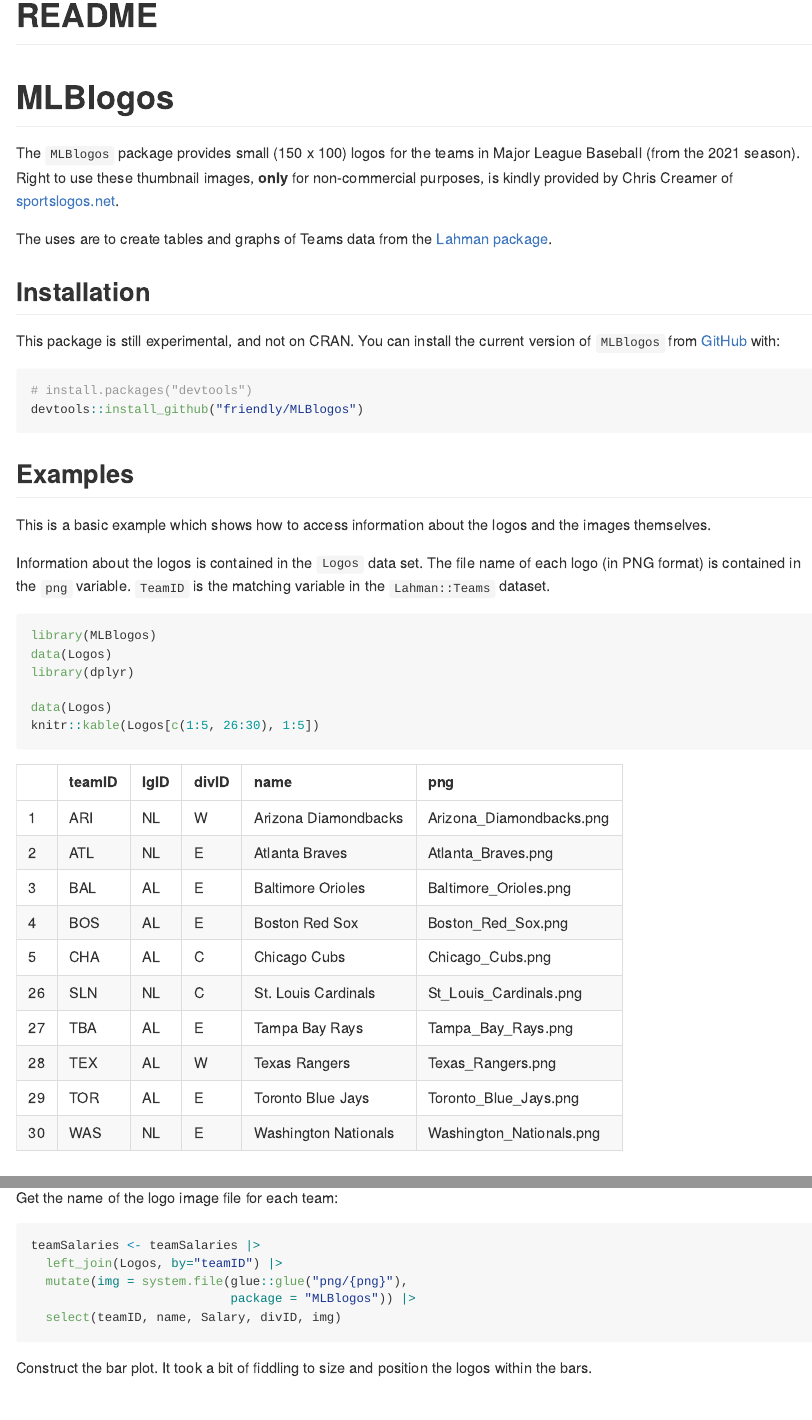
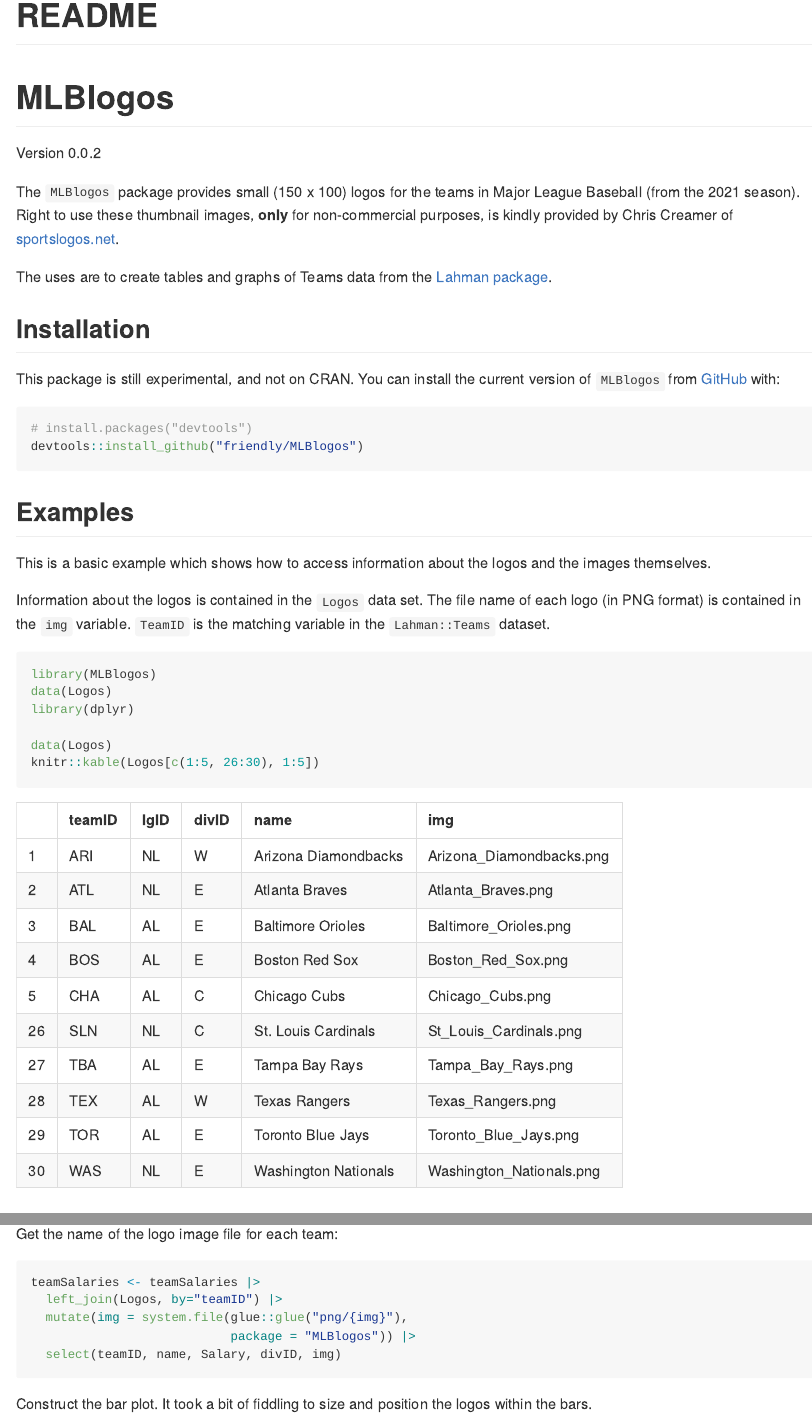
Before and after one commit to friendly/MLBlogos, an R Markdown document (README.Rmd): the page in a window 1100 px wide, from its top, and a second part further down, joined at a grey line. The pictures show the output file README.md that the author committed with the source, drawn offline in the style of GitHub; badge pictures from the web are left out.

Commit message:
fix png->img

````diff
--- a/README.Rmd
+++ b/README.Rmd
@@ -19,6 +19,7 @@ knitr::opts_chunk$set(
 ```
 
 # MLBlogos
+Version `r packageVersion("MLBlogos")`
 
 <!-- badges: start -->
 [![Lifecycle: experimental](https://img.shields.io/badge/lifecycle-experimental-orange.svg)](https://lifecycle.r-lib.org/articles/stages.html#experimental)
@@ -44,7 +45,7 @@ devtools::install_github("friendly/MLBlogos")
 This is a basic example which shows how to access information about the logos and the images themselves.
 
 Information about the logos is contained in the `Logos` data set. The file
-name of each logo (in PNG format) is contained in the `png` variable.
+name of each logo (in PNG format) is contained in the `img` variable.
 `TeamID` is the matching variable in the `Lahman::Teams` dataset.
 
 ```{r example}
@@ -88,7 +89,7 @@ For this document they are displayed using HTML `<img >` tags.
 array. I cheated a bit and took a screenshot of how it appears in the R Studio HTML file.)
 ```{r allimages, echo=TRUE, eval=FALSE}
 library(glue)
-glue("<img src='", "inst/png/", "{Logos[,'png']}' alt='{Logos[,'teamID']}' height=80 />")
+glue("<img src='", "inst/png/", "{Logos[,'img']}' alt='{Logos[,'teamID']}' height=80 />")
 ```
 
 ![](man/figures/README-allimages.png)
@@ -135,7 +136,7 @@ Get the name of the logo image file for each team:
 ```{r get-logos}
 teamSalaries <- teamSalaries |>
   left_join(Logos, by="teamID") |>
-  mutate(img = system.file(glue::glue("png/{png}"),
+  mutate(img = system.file(glue::glue("png/{img}"),
                            package = "MLBlogos")) |>
   select(teamID, name, Salary, divID, img)
 ```
````
Also changed, not shown: README.md, README.Rmd (4 more changed lines), 5 other files.
